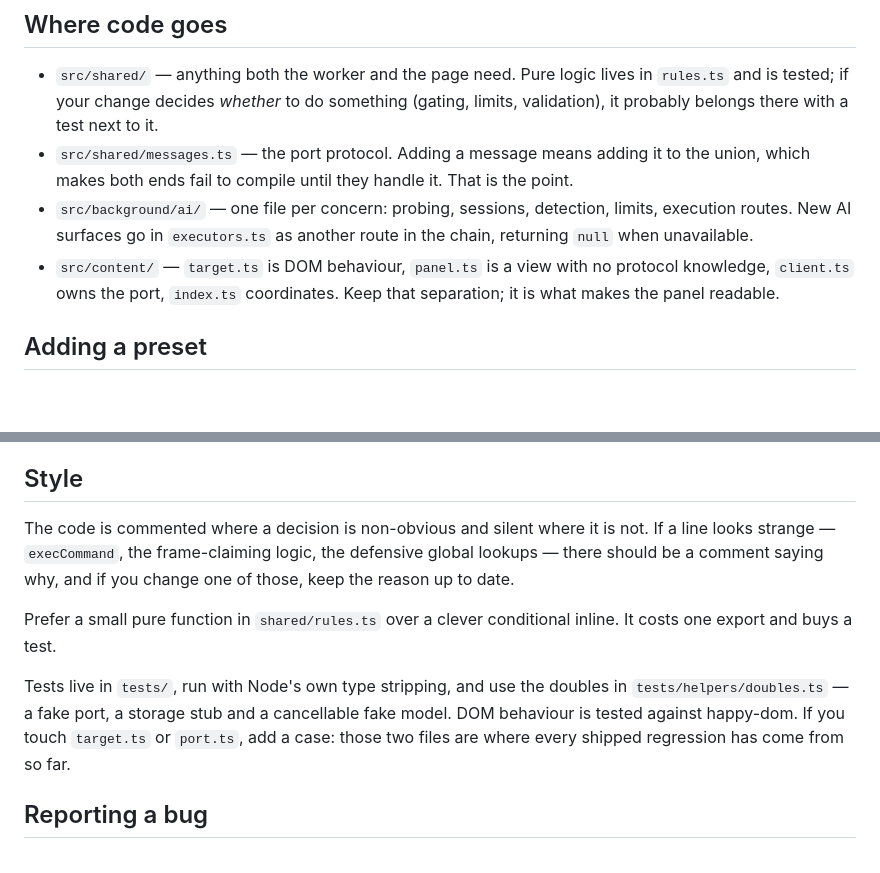
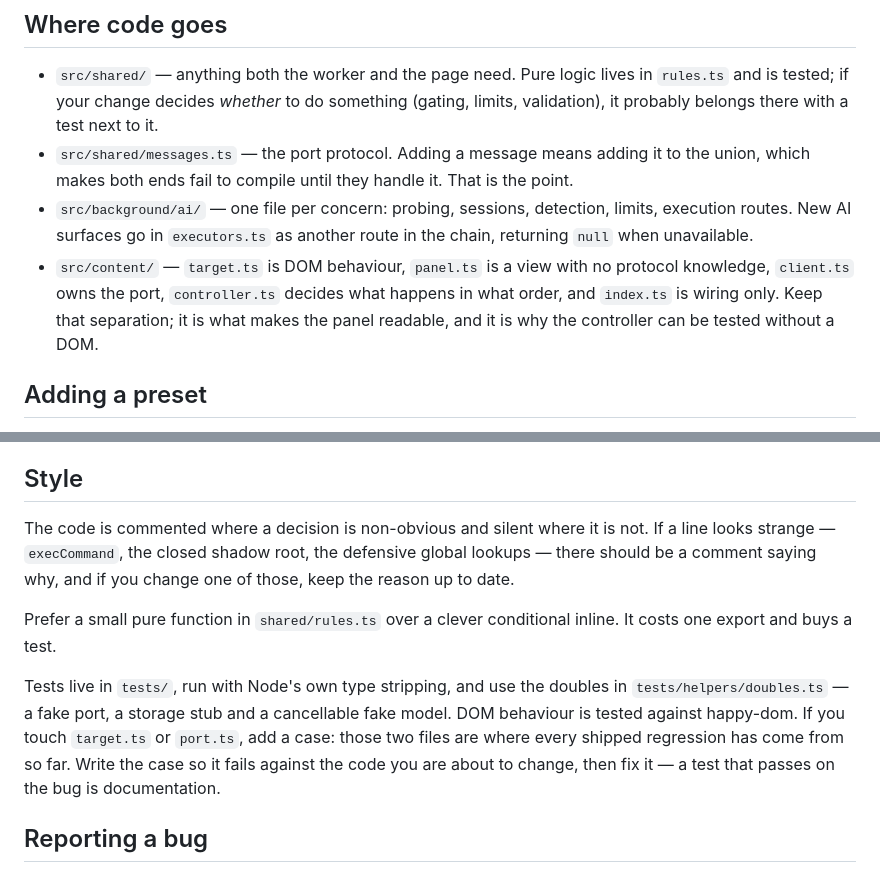
Before and after one commit to viacheslav-ignatov/second-draft, a Markdown page: CONTRIBUTING.md, 2 parts joined by grey strips. Rendered like a GitHub page; blank space fills up the shorter version.

```diff
--- a/CONTRIBUTING.md
+++ b/CONTRIBUTING.md
@@ -52,8 +52,10 @@ Message keys are typed: `t("someKey")` only compiles if the key exists in
   limits, execution routes. New AI surfaces go in `executors.ts` as another route
   in the chain, returning `null` when unavailable.
 - `src/content/` — `target.ts` is DOM behaviour, `panel.ts` is a view with no
-  protocol knowledge, `client.ts` owns the port, `index.ts` coordinates. Keep
-  that separation; it is what makes the panel readable.
+  protocol knowledge, `client.ts` owns the port, `controller.ts` decides what
+  happens in what order, and `index.ts` is wiring only. Keep that separation; it
+  is what makes the panel readable, and it is why the controller can be tested
+  without a DOM.
 
 ## Adding a preset
 
@@ -76,7 +78,7 @@ Adding or removing a message means running `npm run gen:i18n` and committing
 ## Style
 
 The code is commented where a decision is non-obvious and silent where it is not.
-If a line looks strange — `execCommand`, the frame-claiming logic, the defensive
+If a line looks strange — `execCommand`, the closed shadow root, the defensive
 global lookups — there should be a comment saying why, and if you change one of
 those, keep the reason up to date.
 
@@ -87,7 +89,8 @@ Tests live in `tests/`, run with Node's own type stripping, and use the doubles
 in `tests/helpers/doubles.ts` — a fake port, a storage stub and a cancellable
 fake model. DOM behaviour is tested against happy-dom. If you touch `target.ts`
 or `port.ts`, add a case: those two files are where every shipped regression has
-come from so far.
+come from so far. Write the case so it fails against the code you are about to
+change, then fix it — a test that passes on the bug is documentation.
 
 ## Reporting a bug
 
```
Also changed, not shown: CHANGELOG.md (+61 -39 lines), README.md (+22 -9 lines).
